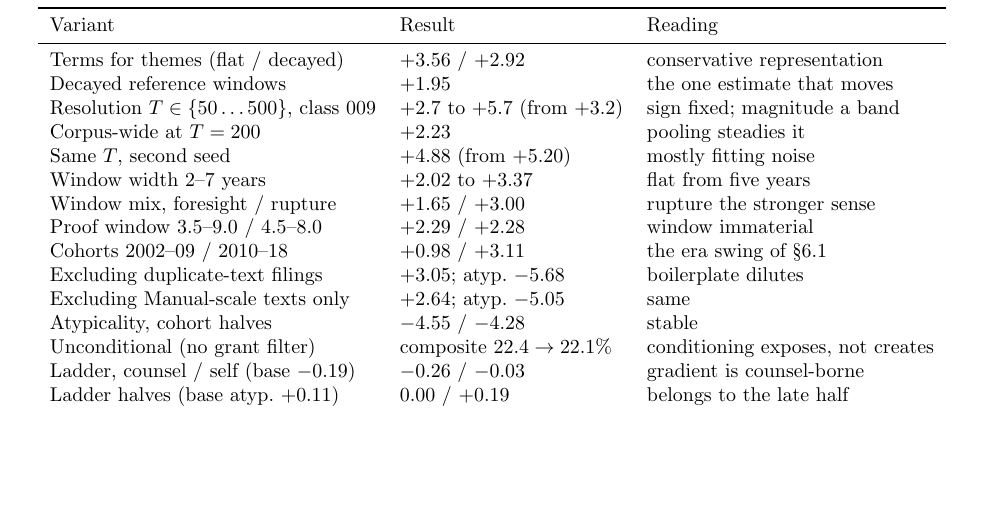
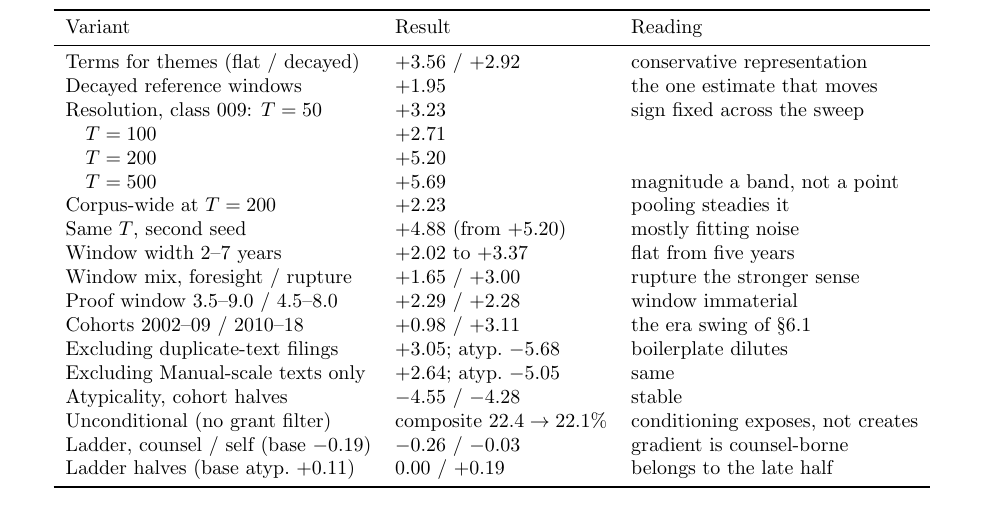
Before and after one commit to ericsilver/novelty, a LaTeX paper (paper/v3_rp/main.tex, which reads paper/v3_rp/sec5_robustness.tex): part of page 26 of 41 before the commit and part of page 27 of 42 after it, cut so that both start at the same text, the shorter picture padded with empty space. Compiled offline with pdfLaTeX.

Commit message:
RP robustness table: one row per resolution in the T sweep
Co-Authored-By: Claude Fable 5 <noreply@anthropic.com>
Claude-Session: https://claude.ai/code/session_01PBpAzZdgWomwW5RVnHr4vP

```diff
--- a/paper/v3_rp/sec5_robustness.tex
+++ b/paper/v3_rp/sec5_robustness.tex
@@ -21,7 +21,10 @@ Variant & Result & Reading \\
 \midrule
 Terms for themes (flat / decayed) & $+3.56$ / $+2.92$ & conservative representation \\
 Decayed reference windows & $+1.95$ & the one estimate that moves \\
-Resolution $T \in \{50 \ldots 500\}$, class 009 & $+2.7$ to $+5.7$ (from $+3.2$) & sign fixed; magnitude a band \\
+Resolution, class 009: $T = 50$ & $+3.23$ & sign fixed across the sweep \\
+\quad $T = 100$ & $+2.71$ & \\
+\quad $T = 200$ & $+5.20$ & \\
+\quad $T = 500$ & $+5.69$ & magnitude a band, not a point \\
 Corpus-wide at $T = 200$ & $+2.23$ & pooling steadies it \\
 Same $T$, second seed & $+4.88$ (from $+5.20$) & mostly fitting noise \\
 Window width 2--7 years & $+2.02$ to $+3.37$ & flat from five years \\
```
